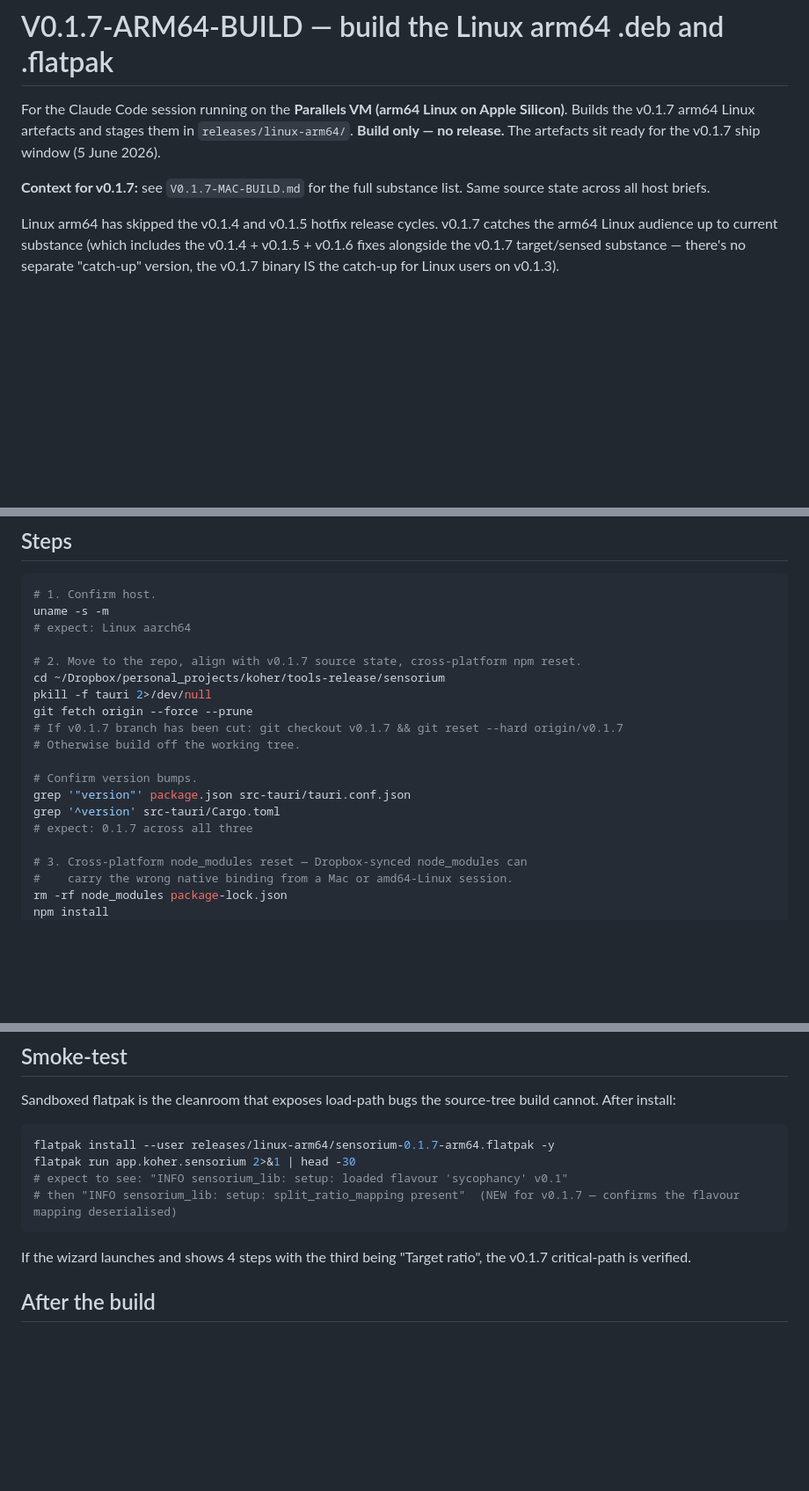
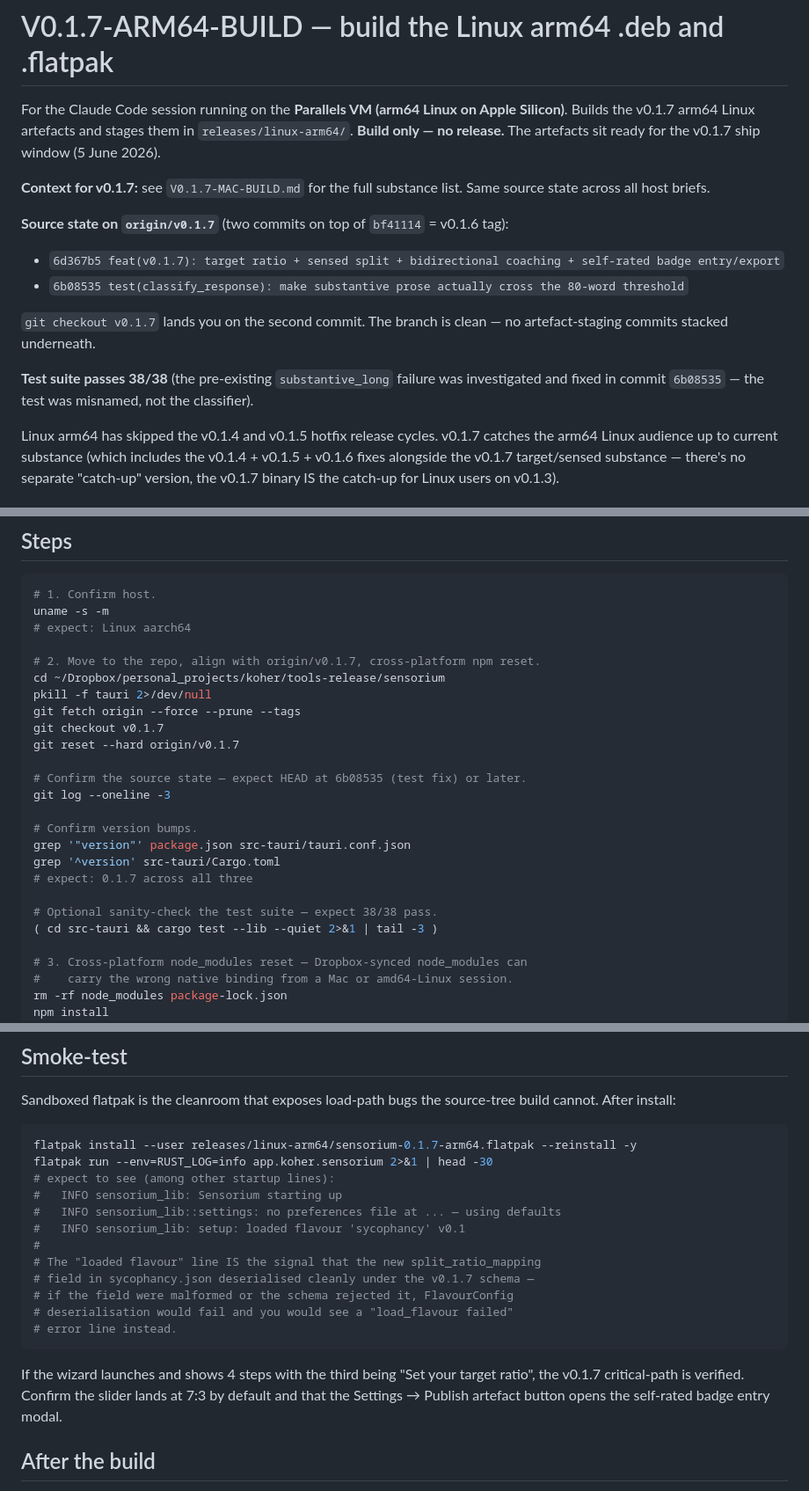
Before and after one commit to koherarchitecture/sensorium, a Markdown page: releases/V0.1.7-ARM64-BUILD.md, 3 parts joined by grey strips. Shown at 88% size. Rendered like a GitHub page; blank space fills up the shorter version.

````diff
--- a/releases/V0.1.7-ARM64-BUILD.md
+++ b/releases/V0.1.7-ARM64-BUILD.md
@@ -3,6 +3,15 @@
 For the Claude Code session running on the **Parallels VM (arm64 Linux on Apple Silicon)**. Builds the v0.1.7 arm64 Linux artefacts and stages them in `releases/linux-arm64/`. **Build only — no release.** The artefacts sit ready for the v0.1.7 ship window (5 June 2026).
 
 **Context for v0.1.7:** see `V0.1.7-MAC-BUILD.md` for the full substance list. Same source state across all host briefs.
+
+**Source state on `origin/v0.1.7`** (two commits on top of `bf41114` = v0.1.6 tag):
+
+- `6d367b5 feat(v0.1.7): target ratio + sensed split + bidirectional coaching + self-rated badge entry/export`
+- `6b08535 test(classify_response): make substantive prose actually cross the 80-word threshold`
+
+`git checkout v0.1.7` lands you on the second commit. The branch is clean — no artefact-staging commits stacked underneath.
+
+**Test suite passes 38/38** (the pre-existing `substantive_long` failure was investigated and fixed in commit `6b08535` — the test was misnamed, not the classifier).
 
 Linux arm64 has skipped the v0.1.4 and v0.1.5 hotfix release cycles. v0.1.7 catches the arm64 Linux audience up to current substance (which includes the v0.1.4 + v0.1.5 + v0.1.6 fixes alongside the v0.1.7 target/sensed substance — there's no separate "catch-up" version, the v0.1.7 binary IS the catch-up for Linux users on v0.1.3).
 
@@ -22,17 +31,23 @@ The repo lives at `~/Dropbox/personal_projects/koher/tools-release/sensorium/` (
 uname -s -m
 # expect: Linux aarch64
 
-# 2. Move to the repo, align with v0.1.7 source state, cross-platform npm reset.
+# 2. Move to the repo, align with origin/v0.1.7, cross-platform npm reset.
 cd ~/Dropbox/personal_projects/koher/tools-release/sensorium
 pkill -f tauri 2>/dev/null
-git fetch origin --force --prune
-# If v0.1.7 branch has been cut: git checkout v0.1.7 && git reset --hard origin/v0.1.7
-# Otherwise build off the working tree.
+git fetch origin --force --prune --tags
+git checkout v0.1.7
+git reset --hard origin/v0.1.7
+
+# Confirm the source state — expect HEAD at 6b08535 (test fix) or later.
+git log --oneline -3
 
 # Confirm version bumps.
 grep '"version"' package.json src-tauri/tauri.conf.json
 grep '^version' src-tauri/Cargo.toml
 # expect: 0.1.7 across all three
+
+# Optional sanity-check the test suite — expect 38/38 pass.
+( cd src-tauri && cargo test --lib --quiet 2>&1 | tail -3 )
 
 # 3. Cross-platform node_modules reset — Dropbox-synced node_modules can
 #    carry the wrong native binding from a Mac or amd64-Linux session.
@@ -69,13 +84,21 @@ git commit -m "release(linux-arm64): sensorium 0.1.7 arm64 .deb + arm64 .flatpak
 Sandboxed flatpak is the cleanroom that exposes load-path bugs the source-tree build cannot. After install:
 
 ```bash
-flatpak install --user releases/linux-arm64/sensorium-0.1.7-arm64.flatpak -y
-flatpak run app.koher.sensorium 2>&1 | head -30
-# expect to see: "INFO sensorium_lib: setup: loaded flavour 'sycophancy' v0.1"
-# then "INFO sensorium_lib: setup: split_ratio_mapping present"  (NEW for v0.1.7 — confirms the flavour mapping deserialised)
+flatpak install --user releases/linux-arm64/sensorium-0.1.7-arm64.flatpak --reinstall -y
+flatpak run --env=RUST_LOG=info app.koher.sensorium 2>&1 | head -30
+# expect to see (among other startup lines):
+#   INFO sensorium_lib: Sensorium starting up
+#   INFO sensorium_lib::settings: no preferences file at ... — using defaults
+#   INFO sensorium_lib: setup: loaded flavour 'sycophancy' v0.1
+#
+# The "loaded flavour" line IS the signal that the new split_ratio_mapping
+# field in sycophancy.json deserialised cleanly under the v0.1.7 schema —
+# if the field were malformed or the schema rejected it, FlavourConfig
+# deserialisation would fail and you would see a "load_flavour failed"
+# error line instead.
 ```
 
-If the wizard launches and shows 4 steps with the third being "Target ratio", the v0.1.7 critical-path is verified.
+If the wizard launches and shows 4 steps with the third being "Set your target ratio", the v0.1.7 critical-path is verified. Confirm the slider lands at 7:3 by default and that the Settings → Publish artefact button opens the self-rated badge entry modal.
 
 ## After the build
 
````
Also changed, not shown: releases/V0.1.7-MAC-BUILD.md (+22 -6 lines), releases/V0.1.7-WINDOWS-BUILD.md (+19 -3 lines).
